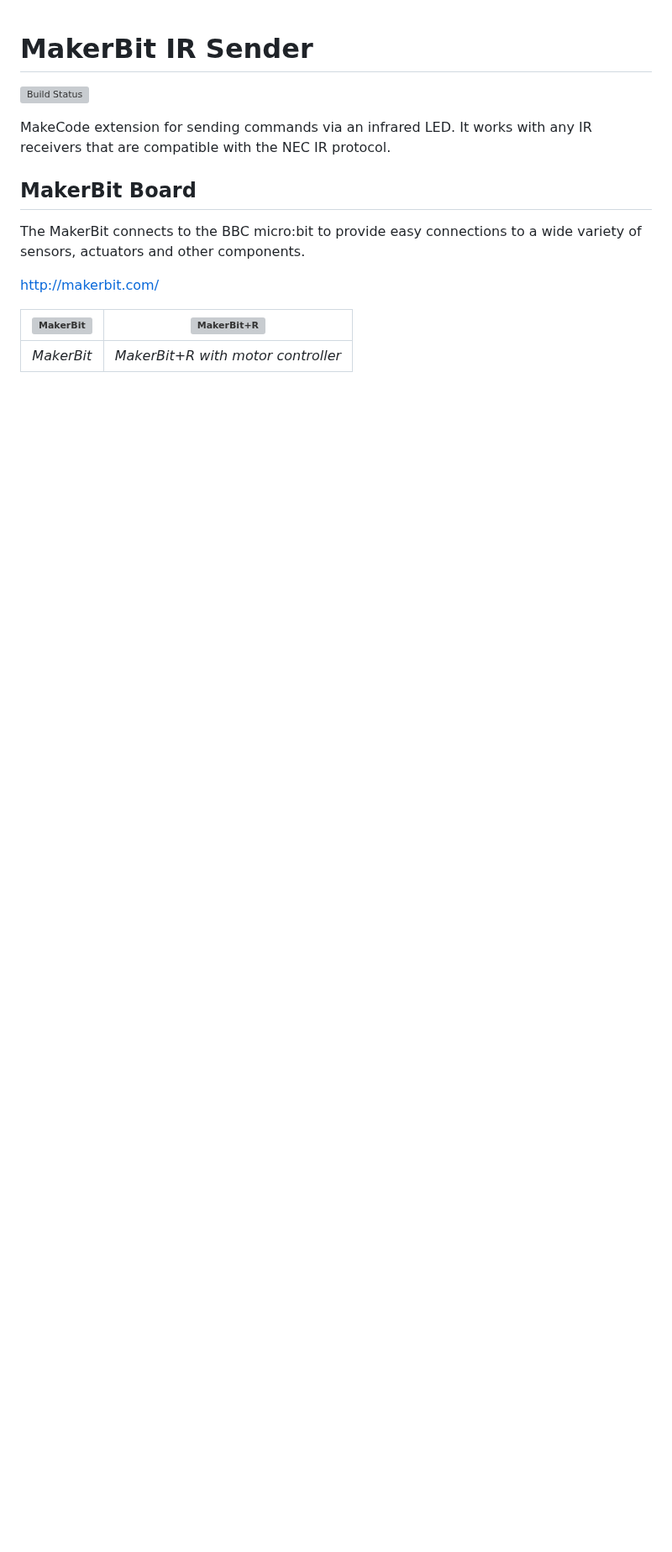
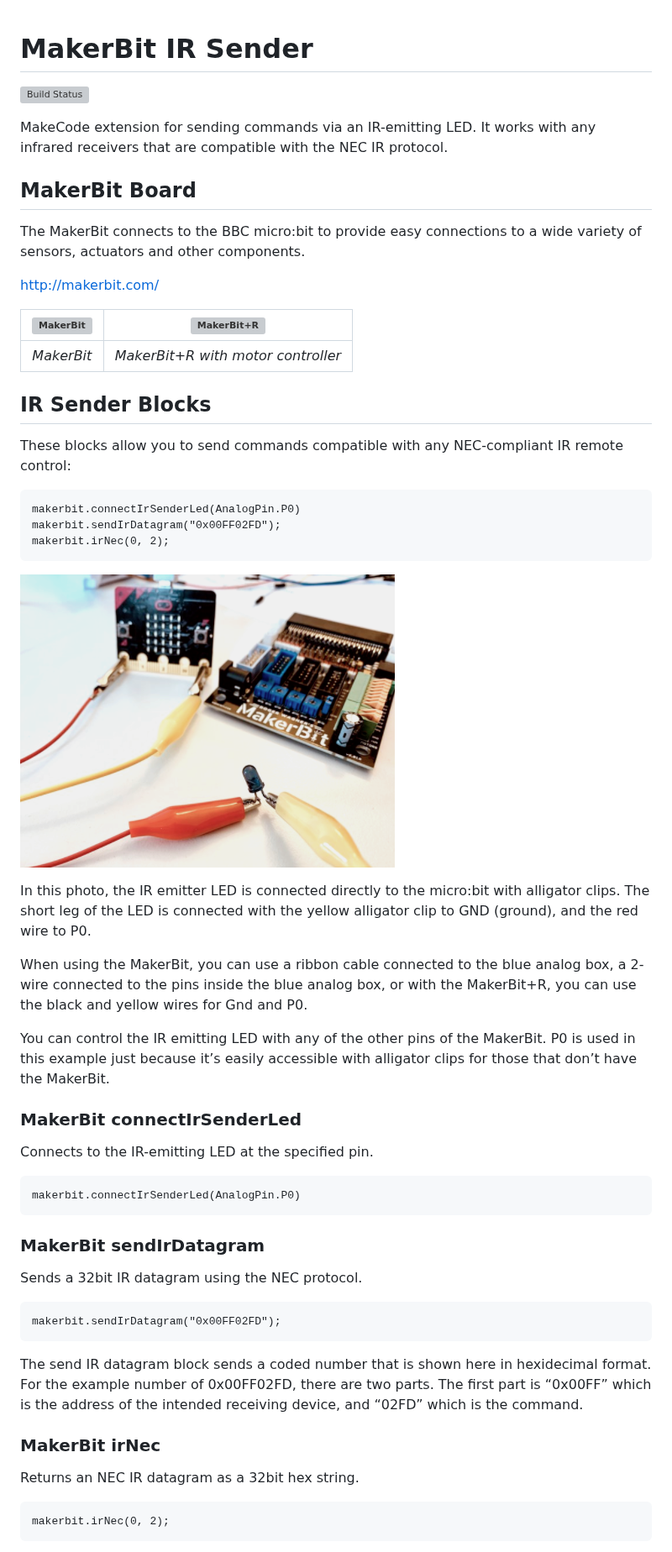
Before and after one commit to 1010Technologies/pxt-makerbit-ir-transmitter, a Markdown page: README.md, the part around one of its changes. Shown at 84% size. GitHub-like rendering; pictures changed too: doc-ir-led.png (added); blank space fills up the shorter version; grey boxes are pictures that could not be loaded.

Commit message:
add detailed documentation

````diff
--- a/README.md
+++ b/README.md
@@ -2,7 +2,7 @@
 
 [![Build Status](https://travis-ci.org/1010Technologies/pxt-makerbit-ir-transmitter.svg?branch=master)](https://travis-ci.org/1010Technologies/pxt-makerbit-ir-transmitter)
 
-MakeCode extension for sending commands via an infrared LED. It works with any IR receivers that are compatible with the NEC IR protocol.
+MakeCode extension for sending commands via an IR-emitting LED. It works with any infrared receivers that are compatible with the NEC IR protocol.
 
 ## MakerBit Board
 
@@ -14,3 +14,47 @@ http://makerbit.com/
 | :----------------------------------------------------------------------------------------------: | :----------------------------------------------------------------------------------------------------: |
 |                                            _MakerBit_                                            |                                   _MakerBit+R with motor controller_                                   |
 
+## IR Sender Blocks
+
+These blocks allow you to send commands compatible with any NEC-compliant IR remote control:
+
+```sig
+makerbit.connectIrSenderLed(AnalogPin.P0)
+makerbit.sendIrDatagram("0x00FF02FD");
+makerbit.irNec(0, 2);
+```
+
+![](doc-ir-led.png)
+
+In this photo, the IR emitter LED is connected directly to the micro:bit with alligator clips. The short leg of the LED is connected with the yellow alligator clip to GND (ground), and the red wire to P0.
+
+When using the MakerBit, you can use a ribbon cable connected to the blue analog box, a 2-wire connected to the pins inside the blue analog box, or with the MakerBit+R, you can use the black and yellow wires for Gnd and P0.
+
+You can control the IR emitting LED with any of the other pins of the MakerBit. P0 is used in this example just because it’s easily accessible with alligator clips for those that don’t have the MakerBit.
+
+### MakerBit connectIrSenderLed
+
+Connects to the IR-emitting LED at the specified pin.
+
+```sig
+makerbit.connectIrSenderLed(AnalogPin.P0)
+```
+
+### MakerBit sendIrDatagram
+
+Sends a 32bit IR datagram using the NEC protocol.
+
+```sig
+makerbit.sendIrDatagram("0x00FF02FD");
+```
+
+The send IR datagram block sends a coded number that is shown here in hexidecimal format. For the example number of 0x00FF02FD, there are two parts. The first part is “0x00FF” which is the address of the intended receiving device, and “02FD” which is the command.
+
+### MakerBit irNec
+
+Returns an NEC IR datagram as a 32bit hex string.
+
+```sig
+makerbit.irNec(0, 2);
+```
+
````
Also changed, not shown: other parts of README.md (+24 -0 lines), 1 other file.
